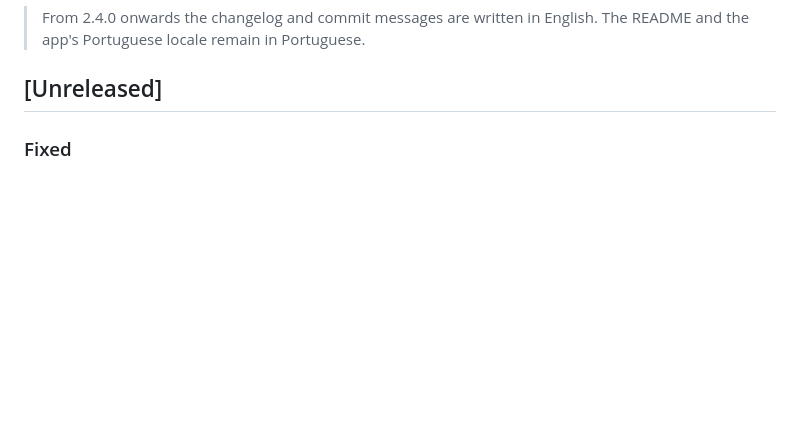
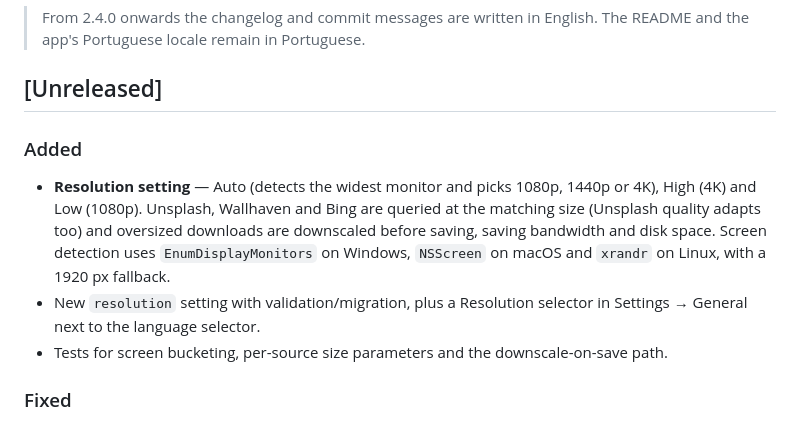
Before and after one commit to desorderrr/wallpaper-changer, a Markdown page: CHANGELOG.md, the part around the change. Drawn GitHub-style; blank space fills up the shorter version.

```diff
--- a/CHANGELOG.md
+++ b/CHANGELOG.md
@@ -8,6 +8,19 @@ and the project uses [Semantic Versioning](https://semver.org/).
 > The README and the app's Portuguese locale remain in Portuguese.
 
 ## [Unreleased]
+
+### Added
+
+- **Resolution setting** — Auto (detects the widest monitor and picks 1080p,
+  1440p or 4K), High (4K) and Low (1080p). Unsplash, Wallhaven and Bing are
+  queried at the matching size (Unsplash quality adapts too) and oversized
+  downloads are downscaled before saving, saving bandwidth and disk space.
+  Screen detection uses `EnumDisplayMonitors` on Windows, `NSScreen` on macOS
+  and `xrandr` on Linux, with a 1920 px fallback.
+- New `resolution` setting with validation/migration, plus a Resolution
+  selector in Settings → General next to the language selector.
+- Tests for screen bucketing, per-source size parameters and the
+  downscale-on-save path.
 
 ### Fixed
 
```
Also changed, not shown: README.md (+4 -0 lines), docs/screenshot-light.png, docs/screenshot-preview-light.png, docs/screenshot-preview.png, docs/screenshot-queries-light.png, docs/screenshot-queries.png, docs/screenshot.png, 11 other files.
